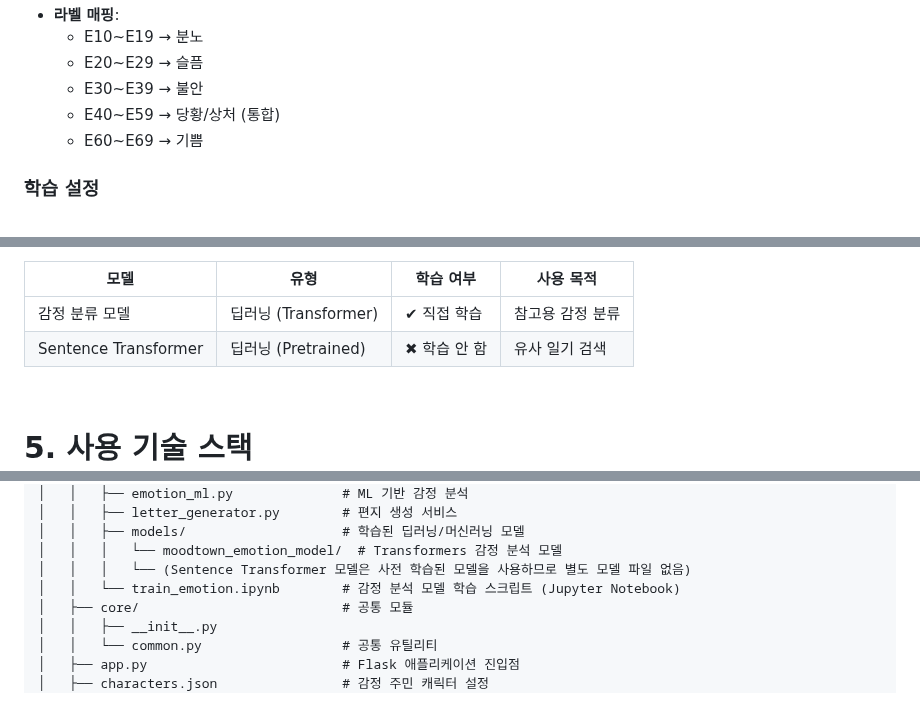
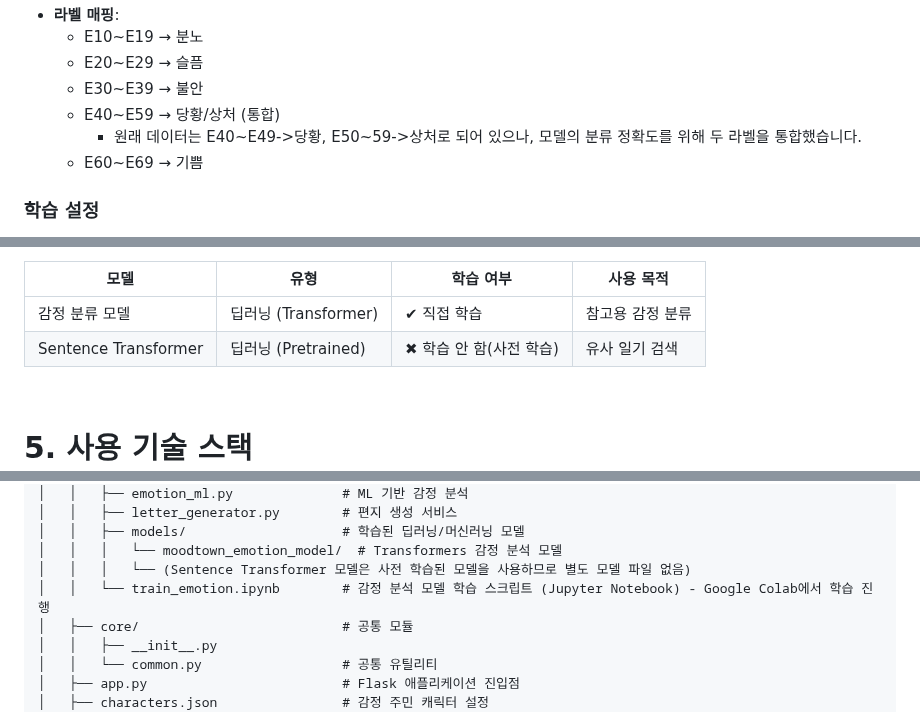
Before and after one commit to bearivh/moodtown, a Markdown page: README.md, 3 parts joined by grey strips. Rendered like a GitHub page.

```diff
--- a/README.md
+++ b/README.md
@@ -446,6 +447,7 @@ moodtown은 두 가지 **딥러닝 기반 모델**을 활용하여 감정 분석
   - E20~E29 → 슬픔
   - E30~E39 → 불안
   - E40~E59 → 당황/상처 (통합)
+    - 원래 데이터는 E40~E49->당황, E50~59->상처로 되어 있으나, 모델의 분류 정확도를 위해 두 라벨을 통합했습니다.
   - E60~E69 → 기쁨
 
 ### 학습 설정
@@ -510,7 +512,7 @@ moodtown의 “유사한 일기 찾기” 기능은
 | 모델 | 유형 | 학습 여부 | 사용 목적 |
 |------|------|-----------|------------|
 | 감정 분류 모델 | 딥러닝 (Transformer) | ✔ 직접 학습 | 참고용 감정 분류 |
-| Sentence Transformer | 딥러닝 (Pretrained) | ✖ 학습 안 함 | 유사 일기 검색 |
+| Sentence Transformer | 딥러닝 (Pretrained) | ✖ 학습 안 함(사전 학습) | 유사 일기 검색 |
 
 <br>
 
@@ -697,7 +699,7 @@ moodtown/
 │   │   ├── models/                    # 학습된 딥러닝/머신러닝 모델
 │   │   │   └── moodtown_emotion_model/  # Transformers 감정 분석 모델
 │   │   │   └── (Sentence Transformer 모델은 사전 학습된 모델을 사용하므로 별도 모델 파일 없음)
-│   │   └── train_emotion.ipynb        # 감정 분석 모델 학습 스크립트 (Jupyter Notebook)
+│   │   └── train_emotion.ipynb        # 감정 분석 모델 학습 스크립트 (Jupyter Notebook) - Google Colab에서 학습 진행
 │   ├── core/                          # 공통 모듈
 │   │   ├── __init__.py
 │   │   └── common.py                  # 공통 유틸리티
```
Also changed, not shown: other parts of README.md (+41 -19 lines).
